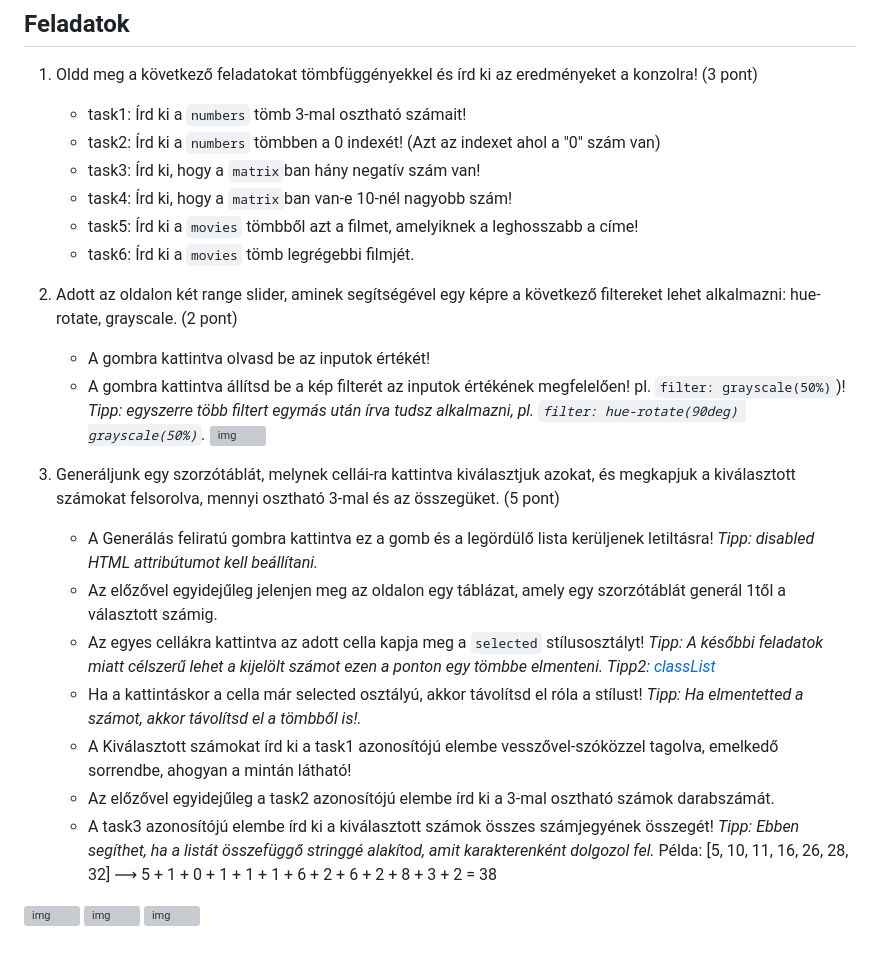
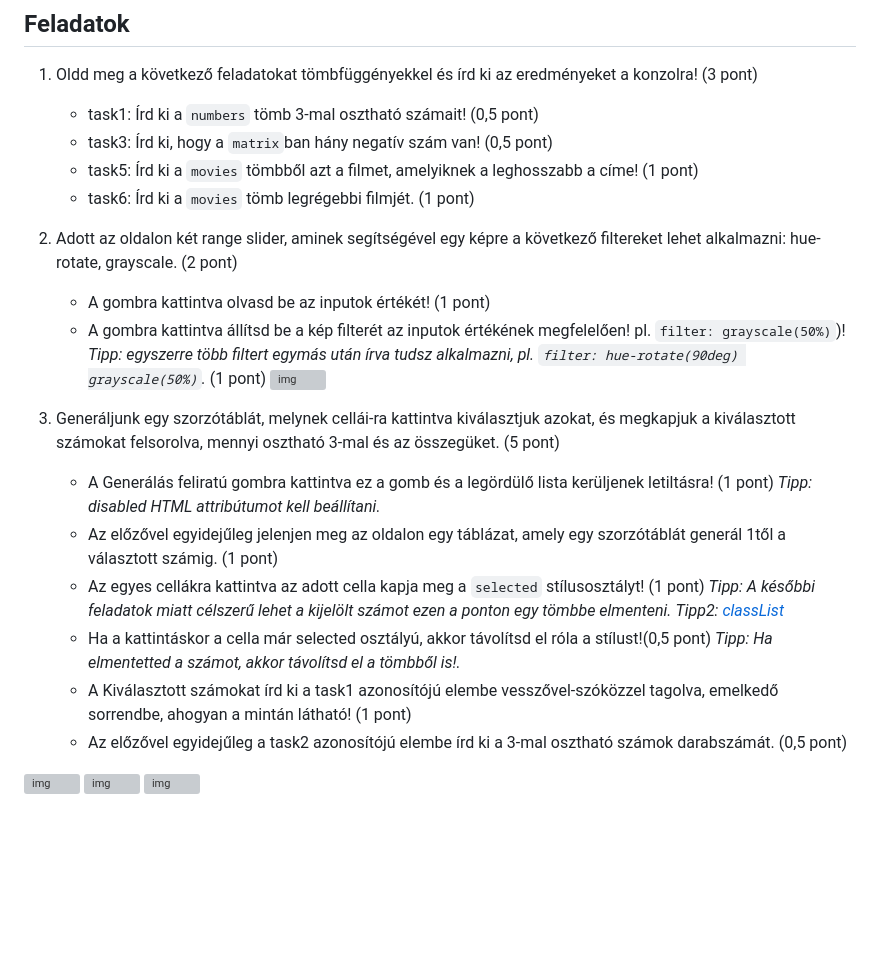
Before and after one commit to hosekhenrietta/2024_JS_csoportzh, a Markdown page: README.md, the part around the change. GitHub-like rendering; blank space fills up the shorter version; grey boxes are pictures that could not be loaded.

```diff
--- a/README.md
+++ b/README.md
@@ -30,29 +30,25 @@
 
 1. Oldd meg a következő feladatokat tömbfüggényekkel és írd ki az eredményeket a konzolra! (3 pont)
 
-   	- task1: Írd ki a `numbers` tömb 3-mal osztható számait!
-	- task2: Írd ki a `numbers` tömbben a 0 indexét! (Azt az indexet ahol a "0" szám van)
-	- task3: Írd ki, hogy a `matrix`ban hány negatív szám van!
-	- task4: Írd ki, hogy a `matrix`ban van-e 10-nél nagyobb szám!
-	- task5: Írd ki a `movies` tömbből azt a filmet, amelyiknek a leghosszabb a címe!
-	- task6: Írd ki a `movies` tömb legrégebbi filmjét.
+   	- task1: Írd ki a `numbers` tömb 3-mal osztható számait! (0,5 pont)
+	- task3: Írd ki, hogy a `matrix`ban hány negatív szám van! (0,5 pont)
+	- task5: Írd ki a `movies` tömbből azt a filmet, amelyiknek a leghosszabb a címe! (1 pont)
+	- task6: Írd ki a `movies` tömb legrégebbi filmjét. (1 pont)
 
 
 2. Adott az oldalon két range slider, aminek segítségével egy képre a következő filtereket lehet alkalmazni: hue-rotate, grayscale. (2 pont)
-    - A gombra kattintva olvasd be az inputok értékét!
-    - A gombra kattintva állítsd be a kép filterét az inputok értékének megfelelően! pl. `filter: grayscale(50%)`)! *Tipp: egyszerre több filtert egymás után írva tudsz alkalmazni, pl. `filter: hue-rotate(90deg) grayscale(50%)`.*
+    - A gombra kattintva olvasd be az inputok értékét! (1 pont)
+    - A gombra kattintva állítsd be a kép filterét az inputok értékének megfelelően! pl. `filter: grayscale(50%)`)! *Tipp: egyszerre több filtert egymás után írva tudsz alkalmazni, pl. `filter: hue-rotate(90deg) grayscale(50%)`.* (1 pont)
 ![img](minta/1.png)
 
 
 3. Generáljunk egy szorzótáblát, melynek cellái-ra kattintva kiválasztjuk azokat, és megkapjuk a kiválasztott számokat felsorolva, mennyi osztható 3-mal és az összegüket. (5 pont)
-    -	A Generálás feliratú gombra kattintva ez a gomb és a legördülő lista kerüljenek letiltásra! *Tipp: disabled HTML attribútumot kell beállítani.*
-    -	Az előzővel egyidejűleg jelenjen meg az oldalon egy táblázat, amely egy szorzótáblát generál 1től a választott számig.
-    -	Az egyes cellákra kattintva az adott cella kapja meg a `selected` stílusosztályt! *Tipp: A későbbi feladatok miatt célszerű lehet a kijelölt számot ezen a ponton egy tömbbe elmenteni.* *Tipp2: [classList](https://developer.mozilla.org/en-US/docs/Web/API/Element/classList)*
-    -	Ha a kattintáskor a cella már selected osztályú, akkor távolítsd el róla a stílust!	*Tipp: Ha elmentetted a számot, akkor távolítsd el a tömbből is!.*
-    -	A Kiválasztott számokat írd ki a task1 azonosítójú elembe vesszővel-szóközzel tagolva, emelkedő sorrendbe, ahogyan a mintán látható!
-    -	Az előzővel egyidejűleg a task2 azonosítójú elembe írd ki a 3-mal osztható számok darabszámát.
-    -	A task3 azonosítójú elembe írd ki a kiválasztott számok összes számjegyének összegét! *Tipp: Ebben segíthet, ha a listát összefüggő stringgé alakítod, amit karakterenként dolgozol fel.*
-Példa: [5, 10, 11, 16, 26, 28, 32] ⟶ 5 + 1 + 0 + 1 + 1 + 1 + 6 + 2 + 6 + 2 + 8 + 3 + 2 = 38
+    -	A Generálás feliratú gombra kattintva ez a gomb és a legördülő lista kerüljenek letiltásra! (1 pont) *Tipp: disabled HTML attribútumot kell beállítani.*
+    -	Az előzővel egyidejűleg jelenjen meg az oldalon egy táblázat, amely egy szorzótáblát generál 1től a választott számig. (1 pont)
+    -	Az egyes cellákra kattintva az adott cella kapja meg a `selected` stílusosztályt! (1 pont) *Tipp: A későbbi feladatok miatt célszerű lehet a kijelölt számot ezen a ponton egy tömbbe elmenteni.* *Tipp2: [classList](https://developer.mozilla.org/en-US/docs/Web/API/Element/classList)*
+    -	Ha a kattintáskor a cella már selected osztályú, akkor távolítsd el róla a stílust!(0,5 pont)	*Tipp: Ha elmentetted a számot, akkor távolítsd el a tömbből is!.*
+    -	A Kiválasztott számokat írd ki a task1 azonosítójú elembe vesszővel-szóközzel tagolva, emelkedő sorrendbe, ahogyan a mintán látható! (1 pont)
+    -	Az előzővel egyidejűleg a task2 azonosítójú elembe írd ki a 3-mal osztható számok darabszámát. (0,5 pont)
 
 ![img](minta/5.png)
 ![img](minta/6.png)
```
